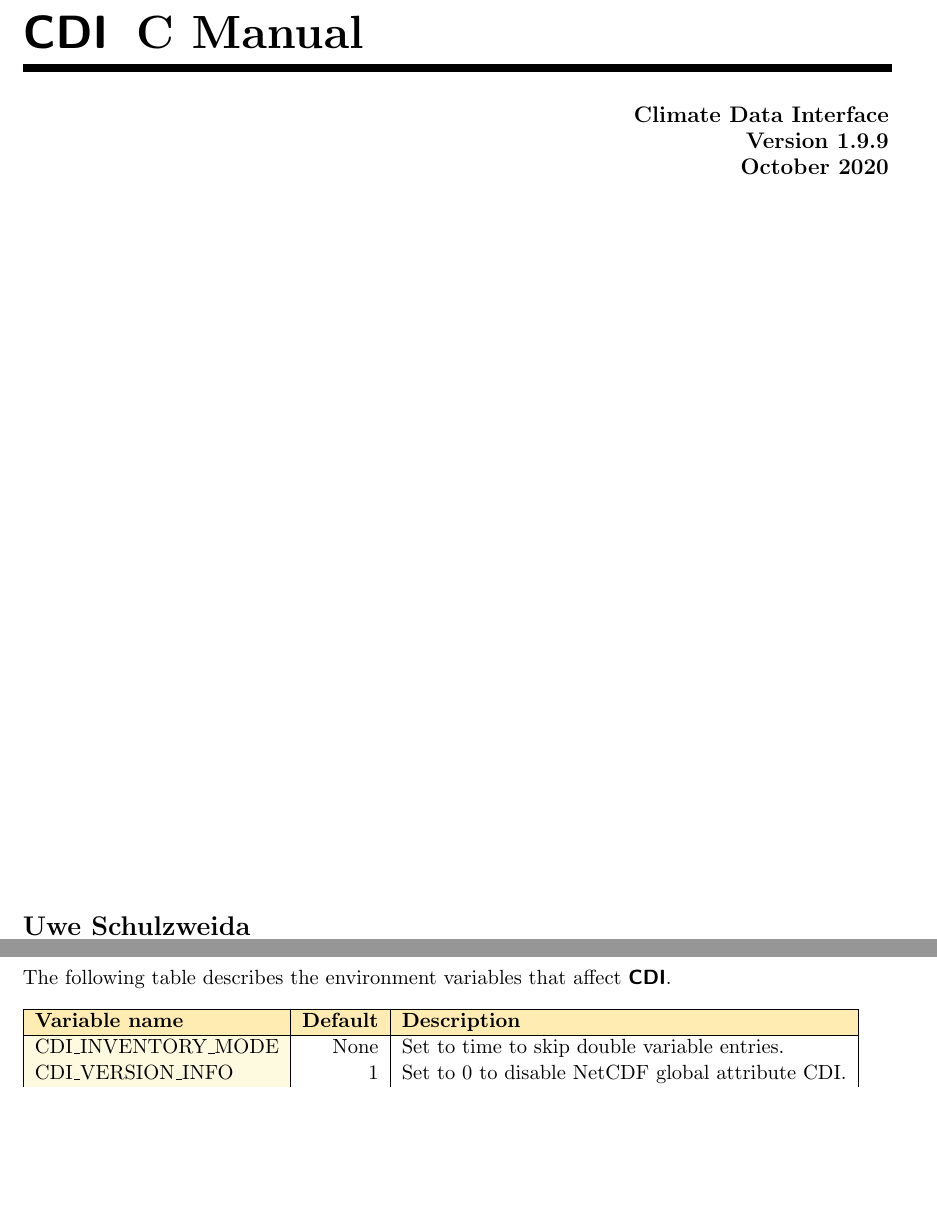
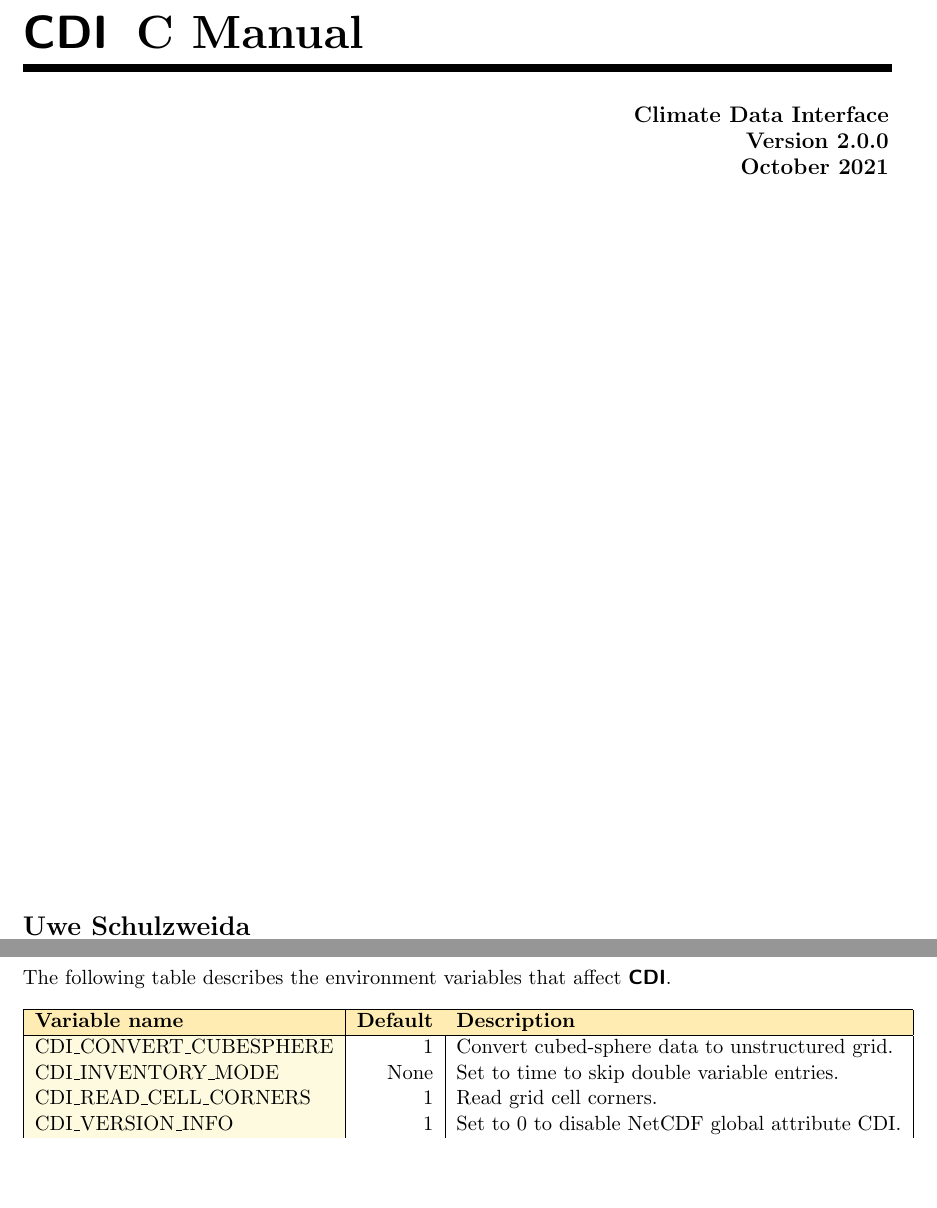
Before and after one commit to florianziemen/libcdi, a LaTeX thesis (doc/tex/cdi_cman.tex, which reads doc/tex/environment.tex): two parts of pages 1 and 63 of 65, joined at a grey line, cut so that both start at the same text. Compiled offline with pdfLaTeX.

Commit message:
Docu update.

```diff
--- a/doc/tex/cdi_cman.tex
+++ b/doc/tex/cdi_cman.tex
@@ -135,7 +135,7 @@
 \end{picture}
 
 \begin{flushright}
-{\large\bfseries Climate Data Interface \\ Version 1.9.9 \\ October 2020}
+{\large\bfseries Climate Data Interface \\ Version 2.0.0 \\ October 2021}
 \end{flushright}
 
 \vfill
--- a/doc/tex/environment.tex
+++ b/doc/tex/environment.tex
@@ -10,6 +10,8 @@ The following table describes the environment variables that affect {\CDI}.
 \rowcolor{pcolor2}
 %\cellcolor{pcolor2}
 {\bfseries Variable name}           &  {\bfseries Default} & {\bfseries Description} \\ \hline
-CDI\_INVENTORY\_MODE   &   None   &  Set to time to skip double variable entries. \\
-CDI\_VERSION\_INFO          &         1   &  Set to 0 to disable NetCDF global attribute CDI.
+CDI\_CONVERT\_CUBESPHERE &        1   & Convert cubed-sphere data to unstructured grid. \\
+CDI\_INVENTORY\_MODE        &   None   &  Set to time to skip double variable entries. \\
+CDI\_READ\_CELL\_CORNERS  &         1   &  Read grid cell corners. \\
+CDI\_VERSION\_INFO               &         1   &  Set to 0 to disable NetCDF global attribute CDI.
 \end{tabular}
```
Also changed, not shown: doc/tex/cdi_fman.tex (+1 -1 lines).
